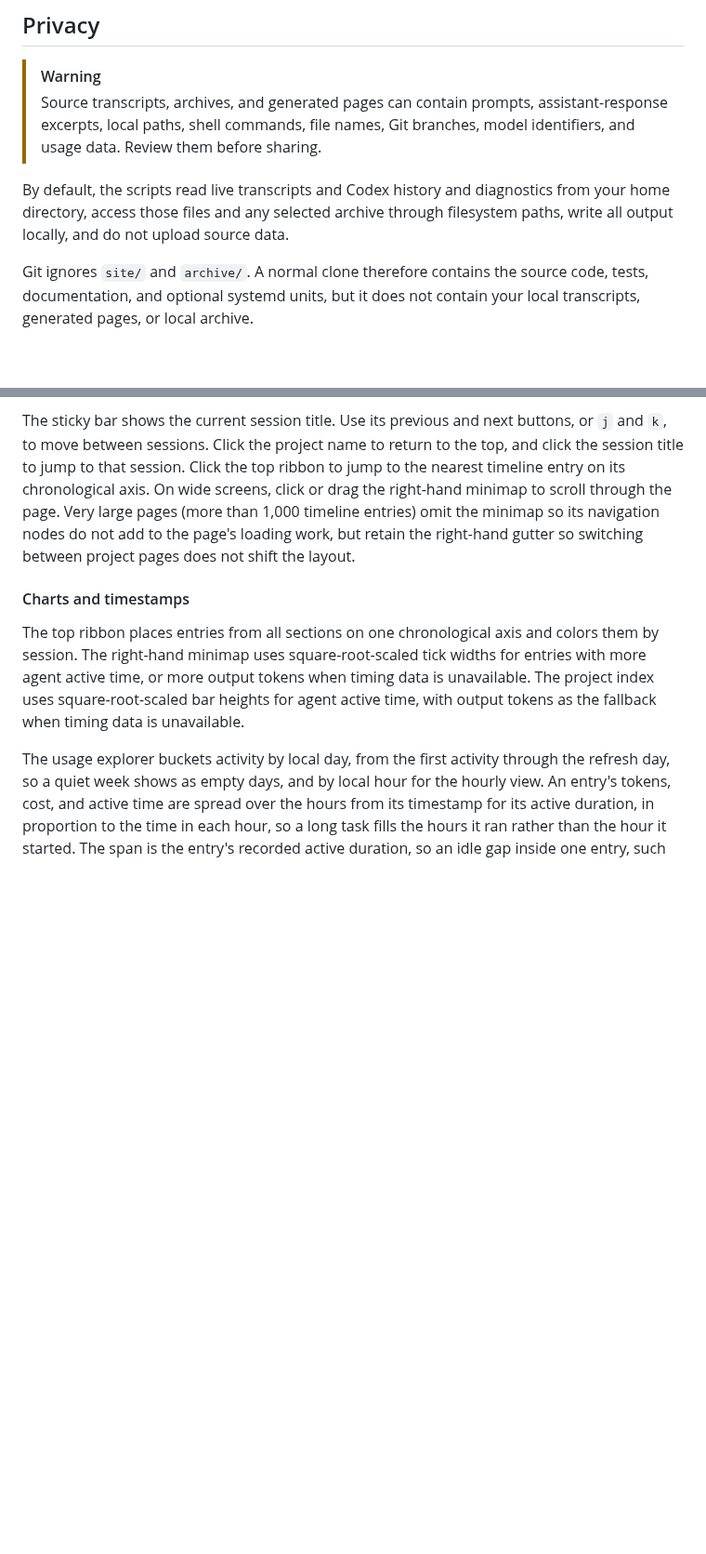
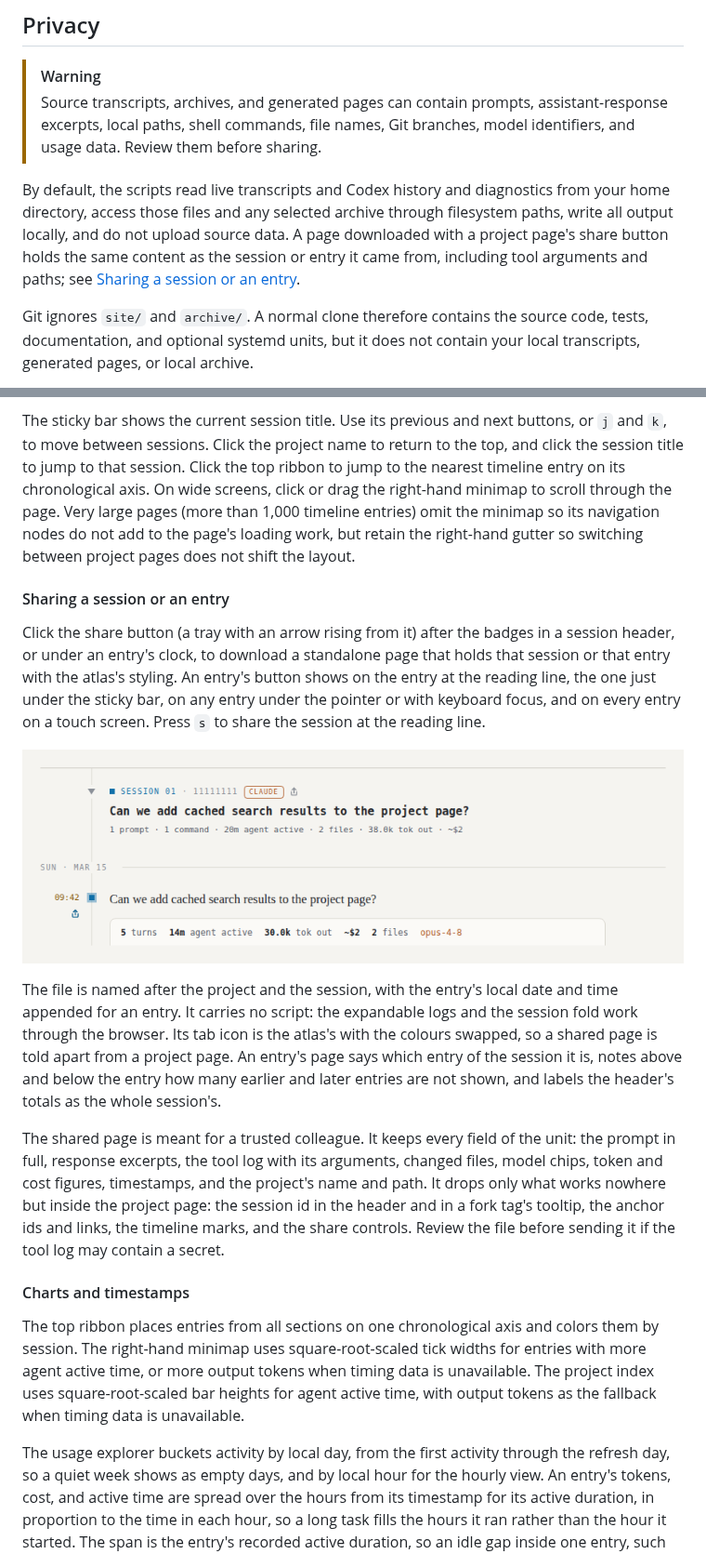
Before and after one commit to vtjeng/session-atlas, a Markdown page: README.md, 2 parts joined by grey strips. Shown at 93% size. GitHub-like rendering; pictures changed too: docs/images/share-control.png (added); blank space fills up the shorter version.

```diff
--- a/README.md
+++ b/README.md
@@ -69,7 +69,10 @@ styles and scripts, so it works without a web server or network connection.
 
 By default, the scripts read live transcripts and Codex history and diagnostics
 from your home directory, access those files and any selected archive through
-filesystem paths, write all output locally, and do not upload source data.
+filesystem paths, write all output locally, and do not upload source data. A
+page downloaded with a project page's share button holds the same content as
+the session or entry it came from, including tool arguments and paths; see
+[Sharing a session or an entry](#sharing-a-session-or-an-entry).
 
 Git ignores `site/` and `archive/`. A normal clone therefore contains the
 source code, tests, documentation, and optional systemd units, but it does not
@@ -343,6 +346,34 @@ page. Very large pages (more than 1,000 timeline entries) omit the minimap so
 its navigation nodes do not add to the page's loading work, but retain the
 right-hand gutter so switching between project pages does not shift the layout.
 
+#### Sharing a session or an entry
+
+Click the share button (a tray with an arrow rising from it) after the badges
+in a session header, or under an entry's clock, to download a standalone page
+that holds that session or that entry with the atlas's styling. An entry's
+button shows on the entry at the reading line, the one just under the sticky
+bar, on any entry under the pointer or with keyboard focus, and on every entry
+on a touch screen. Press `s` to share the session at the reading line.
+
+![The share glyph after a session's badges, and under the clock of the entry at the reading line](docs/images/share-control.png)
+
+The file is named after the project and the session, with the entry's local
+date and time appended for an entry. It carries no script: the expandable logs
+and the session fold work through the browser. Its tab icon is the atlas's
+with the colours swapped, so a shared page is told apart from a project
+page. An entry's page says which
+entry of the session it is, notes above and below the entry how many earlier
+and later entries are not shown, and labels the header's totals as the whole
+session's.
+
+The shared page is meant for a trusted colleague. It keeps every field of the
+unit: the prompt in full, response excerpts, the tool log with its arguments,
+changed files, model chips, token and cost figures, timestamps, and the
+project's name and path. It drops only what works nowhere but inside the
+project page: the session id in the header and in a fork tag's tooltip, the
+anchor ids and links, the timeline marks, and the share controls. Review the
+file before sending it if the tool log may contain a secret.
+
 #### Charts and timestamps
 
 The top ribbon places entries from all sections on one chronological axis and
```
Also changed, not shown: docs/images/expanded-timeline-entry.png, docs/images/timeline-entry.png, 5 other files.
